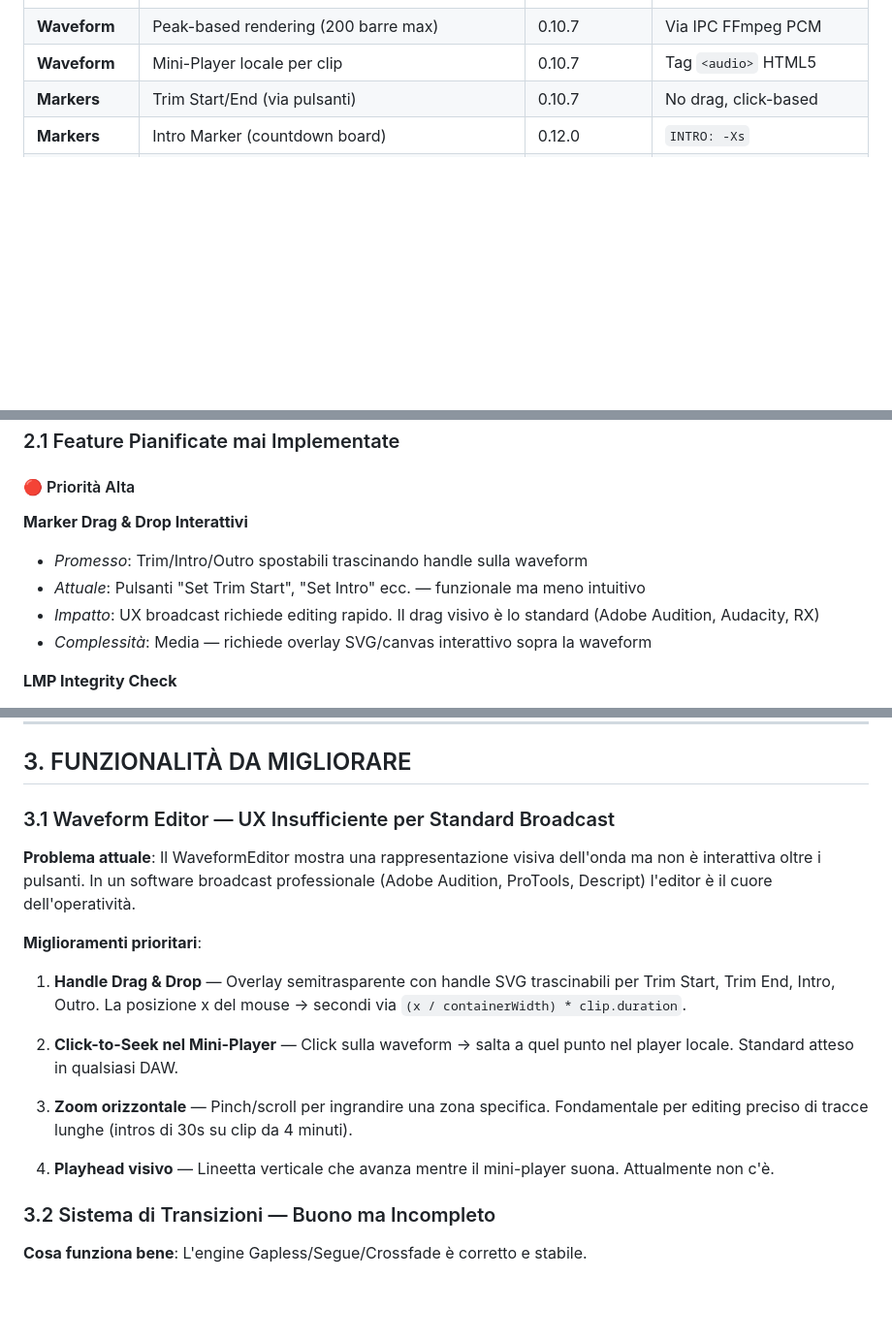
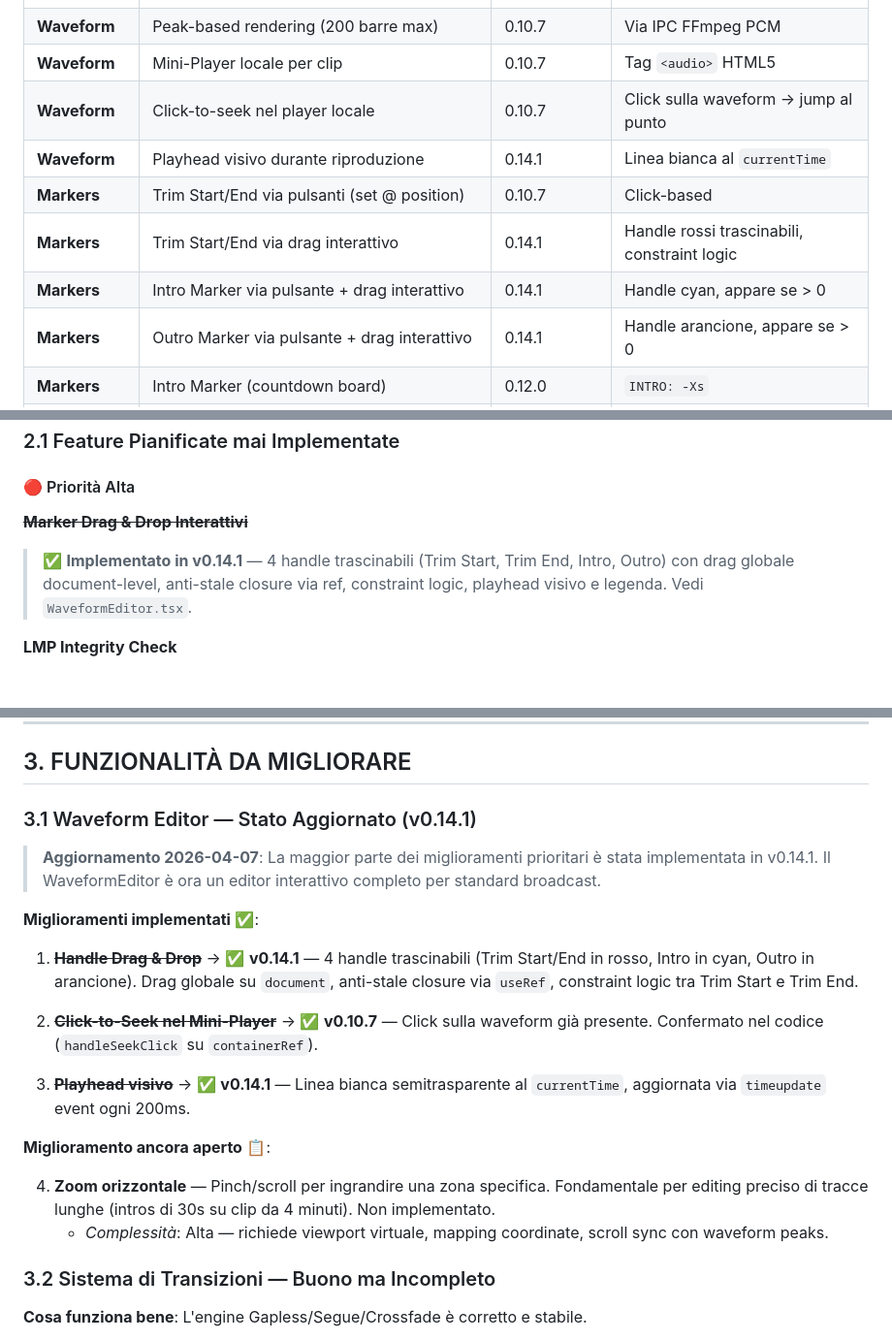
Before and after one commit to Pitz72/RRLMP, a Markdown page: docs/VISION.md, 3 parts joined by grey strips. Shown at 97% size. Drawn GitHub-style; blank space fills up the shorter version.

Commit message:
docs: aggiorna VISION.md a v0.14.1 (Drag & Drop marker implementato)
- Versione e data aggiornate: 0.13.2 → 0.14.1, 2026-04-06 → 2026-04-07
- §1.1: aggiunte 4 nuove righe nella tabella funzionalità operative:
  click-to-seek (v0.10.7), playhead visivo (v0.14.1), drag marker
  Trim Start/End e Intro/Outro (v0.14.1)
- §1.2: discrepanza "Marker Drag & Drop" aggiornata — ora segnala
  anche l'implementazione avvenuta in v0.14.1
- §2.1: "Marker Drag & Drop Interattivi" barrato e marcato ✅ v0.14.1
- §3.1: rinominato "Waveform Editor — Stato Aggiornato v0.14.1";
  items 1-3 marcati come completati, zoom orizzontale rimasto aperto
  come unico improvement pendente con complessità Alta
- §5 Fase B: B1/B2/B3 barrati ✅, aggiunto B6 Zoom orizzontale
- Footer: data e versione aggiornate

Co-Authored-By: Claude Sonnet 4.6 <noreply@anthropic.com>

```diff
--- a/docs/VISION.md
+++ b/docs/VISION.md
@@ -20,7 +20,12 @@ Questo documento sintetizza lo **stato reale del software** confrontato con la d
 | **Engine** | Sequencer play_next | ≤0.9.x | per la colonna PRE-SHOW |
 | **Waveform** | Peak-based rendering (200 barre max) | 0.10.7 | Via IPC FFmpeg PCM |
 | **Waveform** | Mini-Player locale per clip | 0.10.7 | Tag `<audio>` HTML5 |
-| **Markers** | Trim Start/End (via pulsanti) | 0.10.7 | No drag, click-based |
+| **Waveform** | Click-to-seek nel player locale | 0.10.7 | Click sulla waveform → jump al punto |
+| **Waveform** | Playhead visivo durante riproduzione | 0.14.1 | Linea bianca al `currentTime` |
+| **Markers** | Trim Start/End via pulsanti (set @ position) | 0.10.7 | Click-based |
+| **Markers** | Trim Start/End via drag interattivo | 0.14.1 | Handle rossi trascinabili, constraint logic |
+| **Markers** | Intro Marker via pulsante + drag interattivo | 0.14.1 | Handle cyan, appare se > 0 |
+| **Markers** | Outro Marker via pulsante + drag interattivo | 0.14.1 | Handle arancione, appare se > 0 |
 | **Markers** | Intro Marker (countdown board) | 0.12.0 | `INTRO: -Xs` |
 | **Markers** | Outro Marker (pre-cue + alert) | 0.12.1 | `OUTRO IN: -Xs` + `🚨 OUTRO` |
 | **UI** | Clip Settings Modal (tab General + Trim&Markers) | 0.10.0 | |
@@ -62,11 +67,8 @@ Questo documento sintetizza lo **stato reale del software** confrontato con la d
 
 #### 🔴 Priorità Alta
 
-**Marker Drag & Drop Interattivi**
-- *Promesso*: Trim/Intro/Outro spostabili trascinando handle sulla waveform
-- *Attuale*: Pulsanti "Set Trim Start", "Set Intro" ecc. — funzionale ma meno intuitivo
-- *Impatto*: UX broadcast richiede editing rapido. Il drag visivo è lo standard (Adobe Audition, Audacity, RX)
-- *Complessità*: Media — richiede overlay SVG/canvas interattivo sopra la waveform
+~~**Marker Drag & Drop Interattivi**~~
+> ✅ **Implementato in v0.14.1** — 4 handle trascinabili (Trim Start, Trim End, Intro, Outro) con drag globale document-level, anti-stale closure via ref, constraint logic, playhead visivo e legenda. Vedi `WaveformEditor.tsx`.
 
 **LMP Integrity Check**
 - *Promesso*: Diagnostica all'apertura progetto per file mancanti (Clip Rosse)
@@ -104,19 +106,22 @@ Questo documento sintetizza lo **stato reale del software** confrontato con la d
 
 ## 3. FUNZIONALITÀ DA MIGLIORARE
 
-### 3.1 Waveform Editor — UX Insufficiente per Standard Broadcast
+### 3.1 Waveform Editor — Stato Aggiornato (v0.14.1)
 
-**Problema attuale**: Il WaveformEditor mostra una rappresentazione visiva dell'onda ma non è interattiva oltre i pulsanti. In un software broadcast professionale (Adobe Audition, ProTools, Descript) l'editor è il cuore dell'operatività.
+> **Aggiornamento 2026-04-07**: La maggior parte dei miglioramenti prioritari è stata implementata in v0.14.1. Il WaveformEditor è ora un editor interattivo completo per standard broadcast.
 
-**Miglioramenti prioritari**:
+**Miglioramenti implementati** ✅:
 
-1. **Handle Drag & Drop** — Overlay semitrasparente con handle SVG trascinabili per Trim Start, Trim End, Intro, Outro. La posizione x del mouse → secondi via `(x / containerWidth) * clip.duration`.
+1. ~~**Handle Drag & Drop**~~ → ✅ **v0.14.1** — 4 handle trascinabili (Trim Start/End in rosso, Intro in cyan, Outro in arancione). Drag globale su `document`, anti-stale closure via `useRef`, constraint logic tra Trim Start e Trim End.
 
-2. **Click-to-Seek nel Mini-Player** — Click sulla waveform → salta a quel punto nel player locale. Standard atteso in qualsiasi DAW.
+2. ~~**Click-to-Seek nel Mini-Player**~~ → ✅ **v0.10.7** — Click sulla waveform già presente. Confermato nel codice (`handleSeekClick` su `containerRef`).
 
-3. **Zoom orizzontale** — Pinch/scroll per ingrandire una zona specifica. Fondamentale per editing preciso di tracce lunghe (intros di 30s su clip da 4 minuti).
+3. ~~**Playhead visivo**~~ → ✅ **v0.14.1** — Linea bianca semitrasparente al `currentTime`, aggiornata via `timeupdate` event ogni 200ms.
 
-4. **Playhead visivo** — Lineetta verticale che avanza mentre il mini-player suona. Attualmente non c'è.
+**Miglioramento ancora aperto** 📋:
+
+4. **Zoom orizzontale** — Pinch/scroll per ingrandire una zona specifica. Fondamentale per editing preciso di tracce lunghe (intros di 30s su clip da 4 minuti). Non implementato.
+   - *Complessità*: Alta — richiede viewport virtuale, mapping coordinate, scroll sync con waveform peaks.
 
 ### 3.2 Sistema di Transizioni — Buono ma Incompleto
 
```
Also changed, not shown: other parts of docs/VISION.md (+7 -6 lines).
